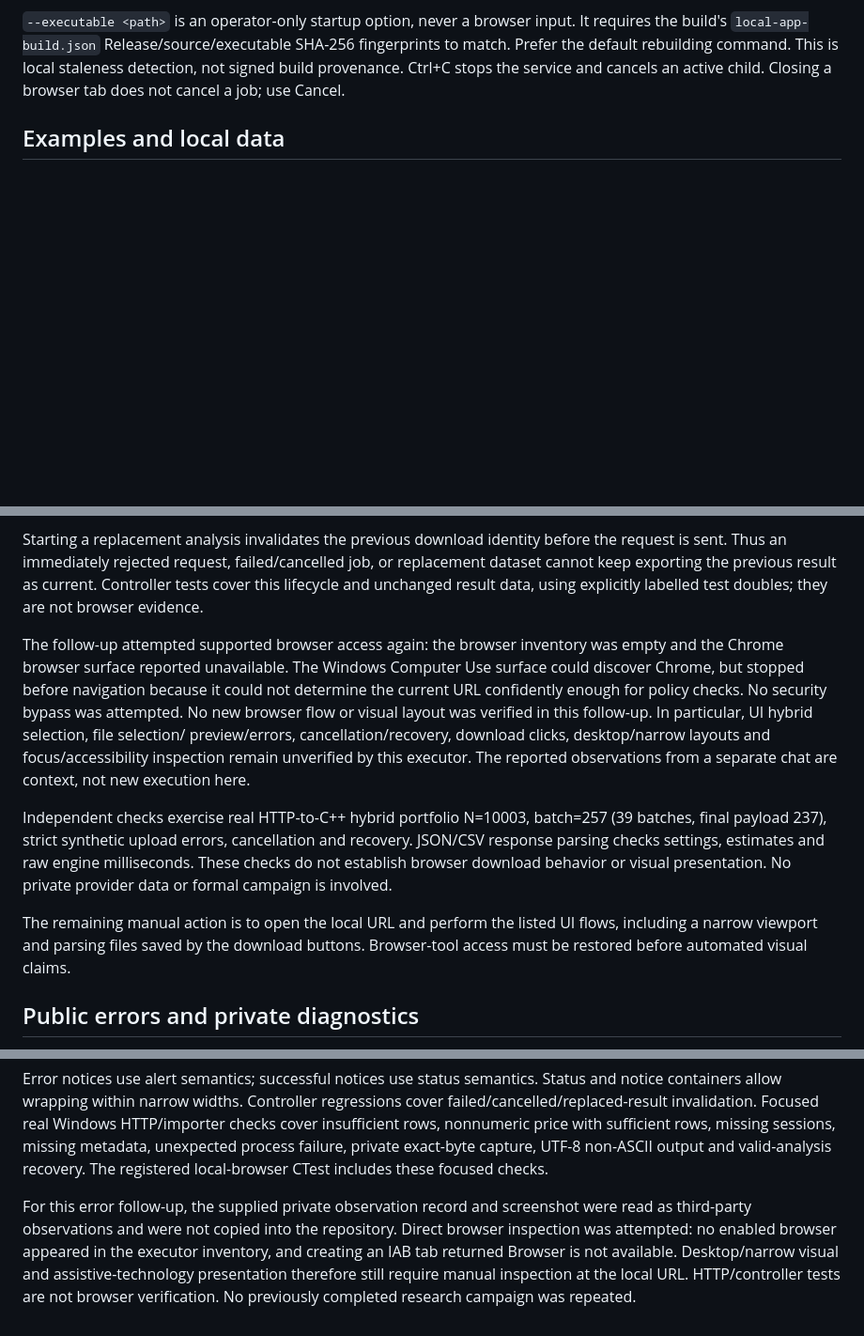
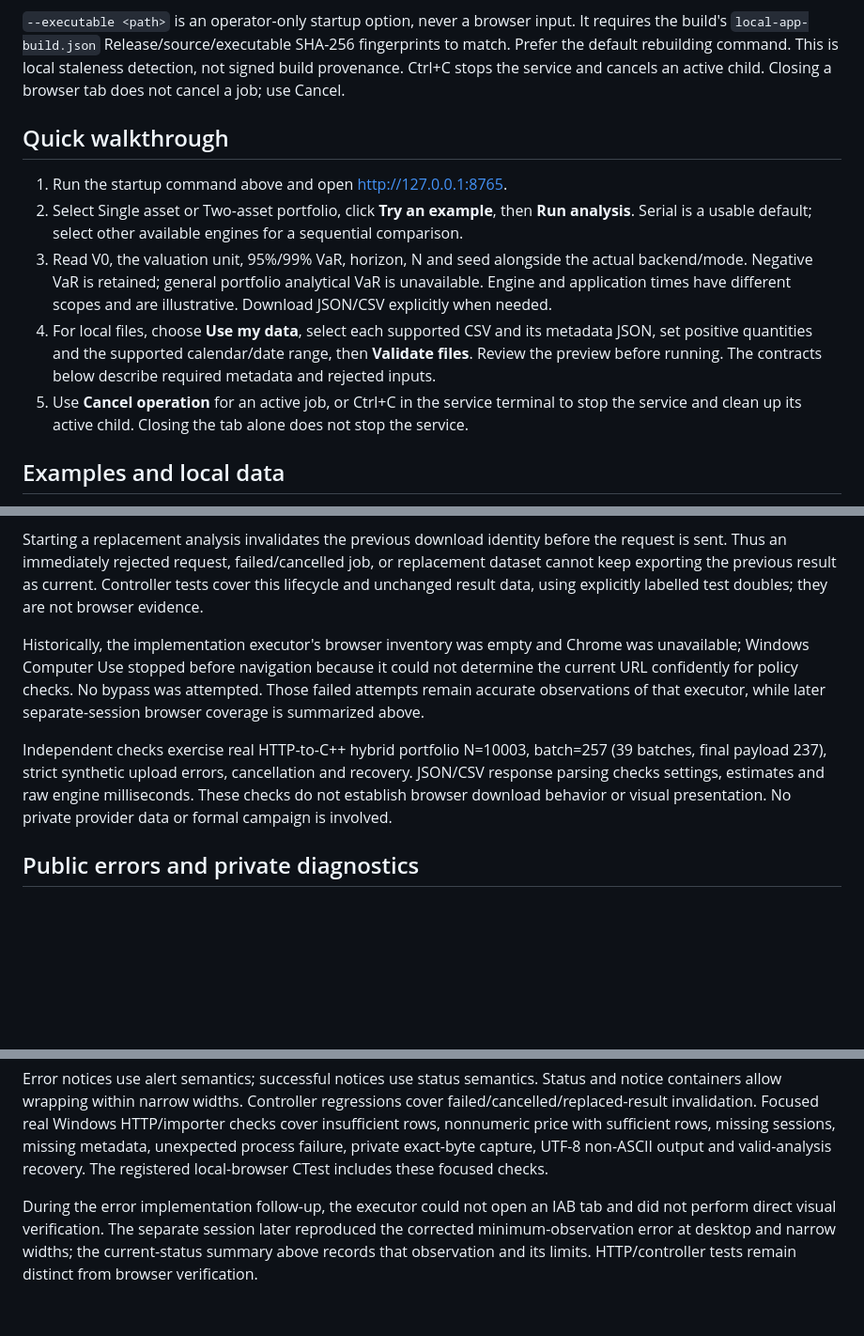
Before and after one commit to rahmancelik74-cmd/vaR-hpc, a Markdown page: docs/local-browser.md, 3 parts joined by grey strips. Shown at 94% size. Drawn GitHub-style; blank space fills up the shorter version.

```diff
--- a/docs/local-browser.md
+++ b/docs/local-browser.md
@@ -42,6 +42,24 @@ It requires the build's `local-app-build.json` Release/source/executable SHA-256
 fingerprints to match. Prefer the default rebuilding command. This is local
 staleness detection, not signed build provenance. Ctrl+C stops the service and
 cancels an active child. Closing a browser tab does not cancel a job; use Cancel.
+
+## Quick walkthrough
+
+1. Run the startup command above and open http://127.0.0.1:8765.
+2. Select Single asset or Two-asset portfolio, click **Try an example**, then
+   **Run analysis**. Serial is a usable default; select other available engines
+   for a sequential comparison.
+3. Read V0, the valuation unit, 95%/99% VaR, horizon, N and seed alongside the
+   actual backend/mode. Negative VaR is retained; general portfolio analytical
+   VaR is unavailable. Engine and application times have different scopes and
+   are illustrative. Download JSON/CSV explicitly when needed.
+4. For local files, choose **Use my data**, select each supported CSV and its
+   metadata JSON, set positive quantities and the supported calendar/date range,
+   then **Validate files**. Review the preview before running. The contracts
+   below describe required metadata and rejected inputs.
+5. Use **Cancel operation** for an active job, or Ctrl+C in the service terminal
+   to stop the service and clean up its active child. Closing the tab alone does
+   not stop the service.
 
 ## Examples and local data
 
@@ -181,26 +246,17 @@ or replacement dataset cannot keep exporting the previous result as current.
 Controller tests cover this lifecycle and unchanged result data, using explicitly
 labelled test doubles; they are not browser evidence.
 
-The follow-up attempted supported browser access again: the browser inventory
-was empty and the Chrome browser surface reported unavailable. The Windows
-Computer Use surface could discover Chrome, but stopped before navigation because
-it could not determine the current URL confidently enough for policy checks.
-No security bypass was attempted. No new browser flow or visual layout was
-verified in this follow-up. In particular, UI hybrid selection, file selection/
-preview/errors, cancellation/recovery, download clicks, desktop/narrow layouts
-and focus/accessibility inspection remain unverified by this executor. The
-reported observations from a separate chat are context, not new execution here.
+Historically, the implementation executor's browser inventory was empty and
+Chrome was unavailable; Windows Computer Use stopped before navigation because
+it could not determine the current URL confidently for policy checks. No bypass
+was attempted. Those failed attempts remain accurate observations of that
+executor, while later separate-session browser coverage is summarized above.
 
 Independent checks exercise real HTTP-to-C++ hybrid portfolio N=10003, batch=257
 (39 batches, final payload 237), strict synthetic upload errors, cancellation and
 recovery. JSON/CSV response parsing checks settings, estimates and raw engine
 milliseconds. These checks do not establish browser download behavior or visual
 presentation. No private provider data or formal campaign is involved.
-
-The remaining manual action is to open the local URL and perform the listed UI
-flows, including a narrow viewport and parsing files saved by the download
-buttons. Browser-tool access must be restored before automated visual claims.
-
 
 ## Public errors and private diagnostics
 
@@ -230,10 +286,8 @@ sufficient rows, missing sessions, missing metadata, unexpected process failure,
 private exact-byte capture, UTF-8 non-ASCII output and valid-analysis recovery.
 The registered local-browser CTest includes these focused checks.
 
-For this error follow-up, the supplied private observation record and screenshot
-were read as third-party observations and were not copied into the repository.
-Direct browser inspection was attempted: no enabled browser appeared in the
-executor inventory, and creating an IAB tab returned Browser is not available.
-Desktop/narrow visual and assistive-technology presentation therefore still
-require manual inspection at the local URL. HTTP/controller tests are not
-browser verification. No previously completed research campaign was repeated.
+During the error implementation follow-up, the executor could not open an IAB
+tab and did not perform direct visual verification. The separate session later
+reproduced the corrected minimum-observation error at desktop and narrow widths;
+the current-status summary above records that observation and its limits.
+HTTP/controller tests remain distinct from browser verification.
```
Also changed, not shown: other parts of docs/local-browser.md (+47 -0 lines), docs/project-state.md (+21 -5 lines).
